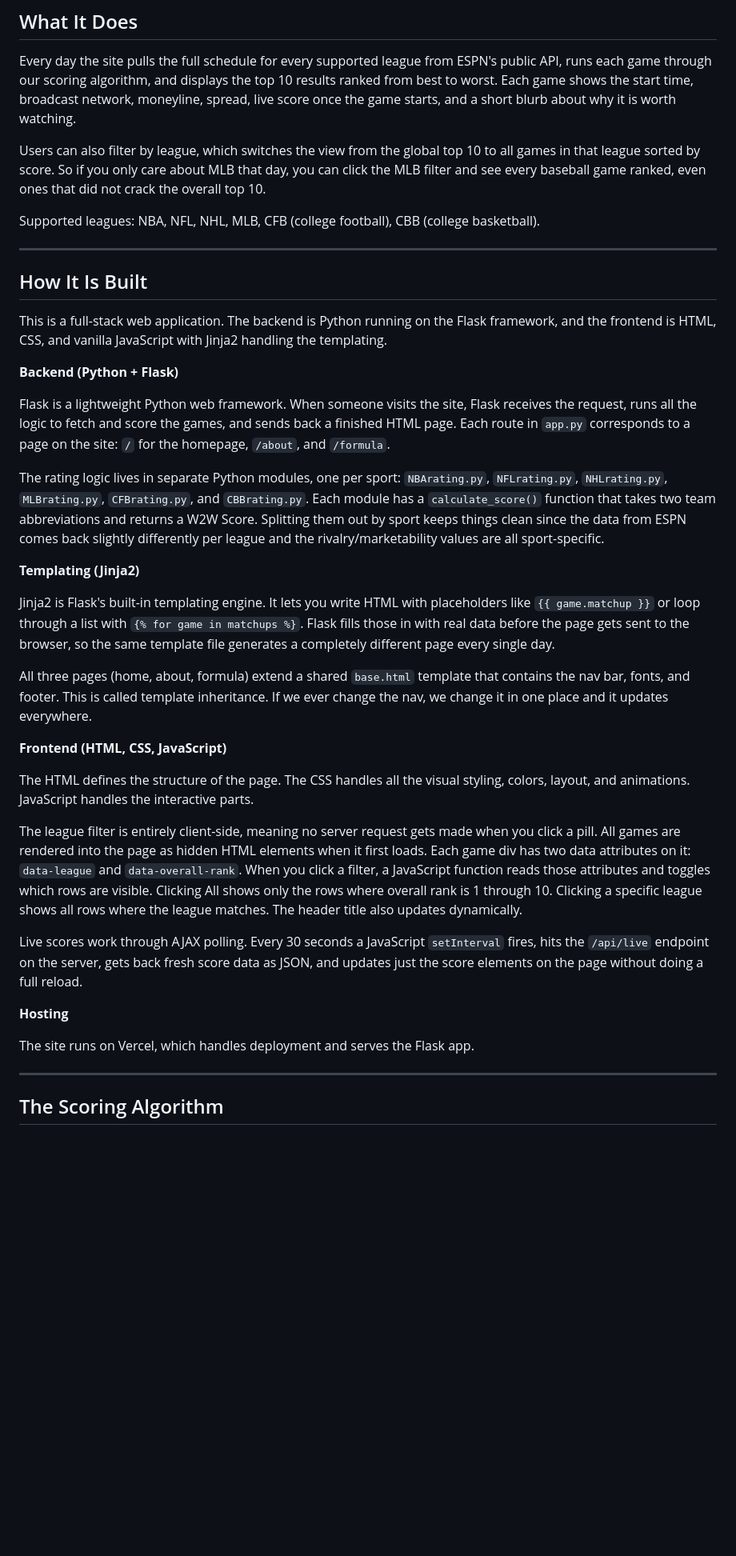
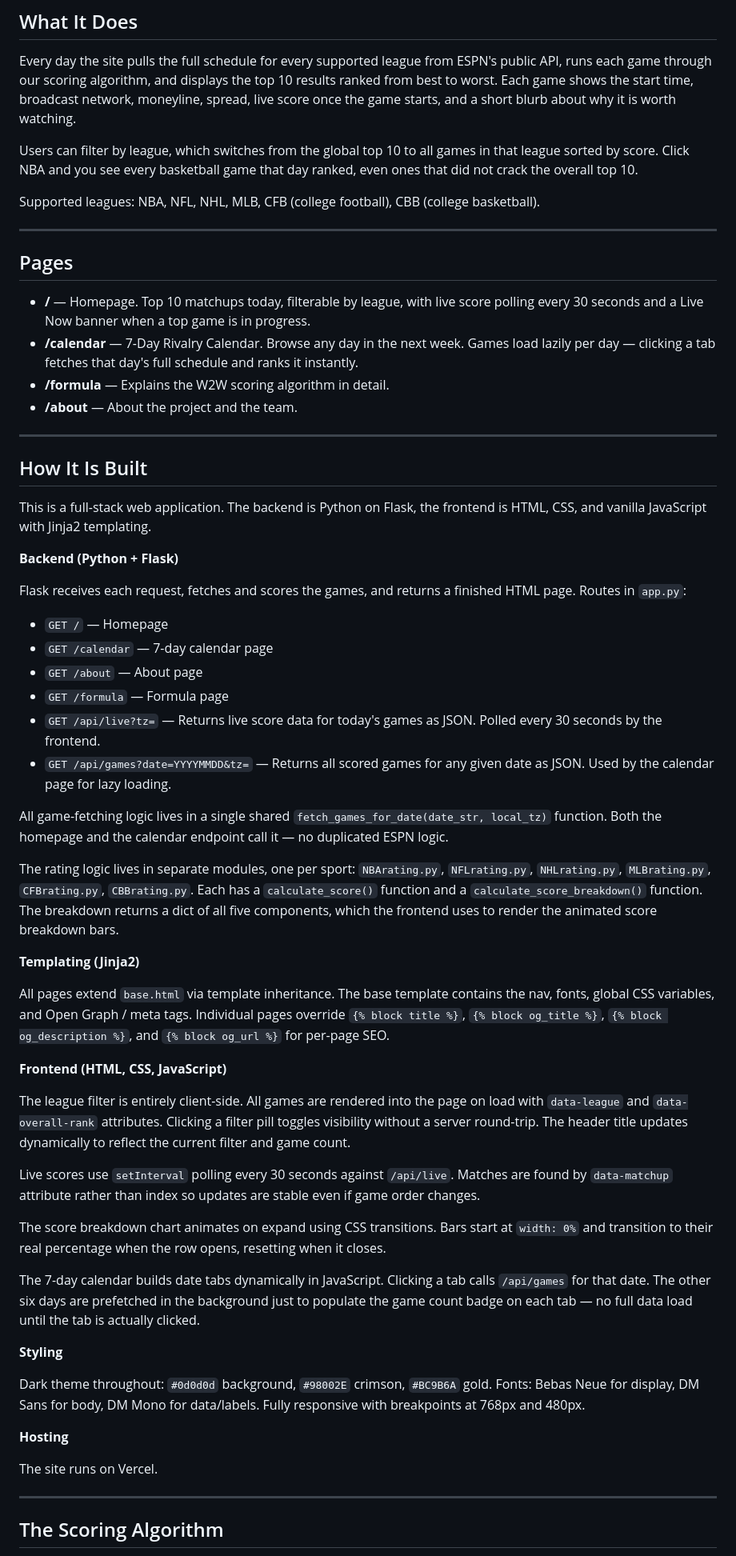
Before and after one commit to ckgifford06/w2wSports, a Markdown page: README.md, the part around one of its changes. Shown at 80% size. Drawn GitHub-style; blank space fills up the shorter version.

```diff
--- a/README.md
+++ b/README.md
@@ -18,39 +20,61 @@ We built this in October 2025 because we kept having the same problem as sports
 
 Every day the site pulls the full schedule for every supported league from ESPN's public API, runs each game through our scoring algorithm, and displays the top 10 results ranked from best to worst. Each game shows the start time, broadcast network, moneyline, spread, live score once the game starts, and a short blurb about why it is worth watching.
 
-Users can also filter by league, which switches the view from the global top 10 to all games in that league sorted by score. So if you only care about MLB that day, you can click the MLB filter and see every baseball game ranked, even ones that did not crack the overall top 10.
+Users can filter by league, which switches from the global top 10 to all games in that league sorted by score. Click NBA and you see every basketball game that day ranked, even ones that did not crack the overall top 10.
 
 Supported leagues: NBA, NFL, NHL, MLB, CFB (college football), CBB (college basketball).
 
 ---
 
+## Pages
+
+- **/** — Homepage. Top 10 matchups today, filterable by league, with live score polling every 30 seconds and a Live Now banner when a top game is in progress.
+- **/calendar** — 7-Day Rivalry Calendar. Browse any day in the next week. Games load lazily per day — clicking a tab fetches that day's full schedule and ranks it instantly.
+- **/formula** — Explains the W2W scoring algorithm in detail.
+- **/about** — About the project and the team.
+
+---
+
 ## How It Is Built
 
-This is a full-stack web application. The backend is Python running on the Flask framework, and the frontend is HTML, CSS, and vanilla JavaScript with Jinja2 handling the templating.
+This is a full-stack web application. The backend is Python on Flask, the frontend is HTML, CSS, and vanilla JavaScript with Jinja2 templating.
 
 **Backend (Python + Flask)**
 
-Flask is a lightweight Python web framework. When someone visits the site, Flask receives the request, runs all the logic to fetch and score the games, and sends back a finished HTML page. Each route in `app.py` corresponds to a page on the site: `/` for the homepage, `/about`, and `/formula`.
+Flask receives each request, fetches and scores the games, and returns a finished HTML page. Routes in `app.py`:
 
-The rating logic lives in separate Python modules, one per sport: `NBArating.py`, `NFLrating.py`, `NHLrating.py`, `MLBrating.py`, `CFBrating.py`, and `CBBrating.py`. Each module has a `calculate_score()` function that takes two team abbreviations and returns a W2W Score. Splitting them out by sport keeps things clean since the data from ESPN comes back slightly differently per league and the rivalry/marketability values are all sport-specific.
+- `GET /` — Homepage
+- `GET /calendar` — 7-day calendar page
+- `GET /about` — About page
+- `GET /formula` — Formula page
+- `GET /api/live?tz=` — Returns live score data for today's games as JSON. Polled every 30 seconds by the frontend.
+- `GET /api/games?date=YYYYMMDD&tz=` — Returns all scored games for any given date as JSON. Used by the calendar page for lazy loading.
+
+All game-fetching logic lives in a single shared `fetch_games_for_date(date_str, local_tz)` function. Both the homepage and the calendar endpoint call it — no duplicated ESPN logic.
+
+The rating logic lives in separate modules, one per sport: `NBArating.py`, `NFLrating.py`, `NHLrating.py`, `MLBrating.py`, `CFBrating.py`, `CBBrating.py`. Each has a `calculate_score()` function and a `calculate_score_breakdown()` function. The breakdown returns a dict of all five components, which the frontend uses to render the animated score breakdown bars.
 
 **Templating (Jinja2)**
 
-Jinja2 is Flask's built-in templating engine. It lets you write HTML with placeholders like `{{ game.matchup }}` or loop through a list with `{% for game in matchups %}`. Flask fills those in with real data before the page gets sent to the browser, so the same template file generates a completely different page every single day.
-
-All three pages (home, about, formula) extend a shared `base.html` template that contains the nav bar, fonts, and footer. This is called template inheritance. If we ever change the nav, we change it in one place and it updates everywhere.
+All pages extend `base.html` via template inheritance. The base template contains the nav, fonts, global CSS variables, and Open Graph / meta tags. Individual pages override `{% block title %}`, `{% block og_title %}`, `{% block og_description %}`, and `{% block og_url %}` for per-page SEO.
 
 **Frontend (HTML, CSS, JavaScript)**
 
-The HTML defines the structure of the page. The CSS handles all the visual styling, colors, layout, and animations. JavaScript handles the interactive parts.
+The league filter is entirely client-side. All games are rendered into the page on load with `data-league` and `data-overall-rank` attributes. Clicking a filter pill toggles visibility without a server round-trip. The header title updates dynamically to reflect the current filter and game count.
 
-The league filter is entirely client-side, meaning no server request gets made when you click a pill. All games are rendered into the page as hidden HTML elements when it first loads. Each game div has two data attributes on it: `data-league` and `data-overall-rank`. When you click a filter, a JavaScript function reads those attributes and toggles which rows are visible. Clicking All shows only the rows where overall rank is 1 through 10. Clicking a specific league shows all rows where the league matches. The header title also updates dynamically.
+Live scores use `setInterval` polling every 30 seconds against `/api/live`. Matches are found by `data-matchup` attribute rather than index so updates are stable even if game order changes.
 
-Live scores work through AJAX polling. Every 30 seconds a JavaScript `setInterval` fires, hits the `/api/live` endpoint on the server, gets back fresh score data as JSON, and updates just the score elements on the page without doing a full reload.
+The score breakdown chart animates on expand using CSS transitions. Bars start at `width: 0%` and transition to their real percentage when the row opens, resetting when it closes.
+
+The 7-day calendar builds date tabs dynamically in JavaScript. Clicking a tab calls `/api/games` for that date. The other six days are prefetched in the background just to populate the game count badge on each tab — no full data load until the tab is actually clicked.
+
+**Styling**
+
+Dark theme throughout: `#0d0d0d` background, `#98002E` crimson, `#BC9B6A` gold. Fonts: Bebas Neue for display, DM Sans for body, DM Mono for data/labels. Fully responsive with breakpoints at 768px and 480px.
 
 **Hosting**
 
-The site runs on Vercel, which handles deployment and serves the Flask app.
+The site runs on Vercel.
 
 ---
 
```
Also changed, not shown: other parts of README.md (+23 -19 lines).
